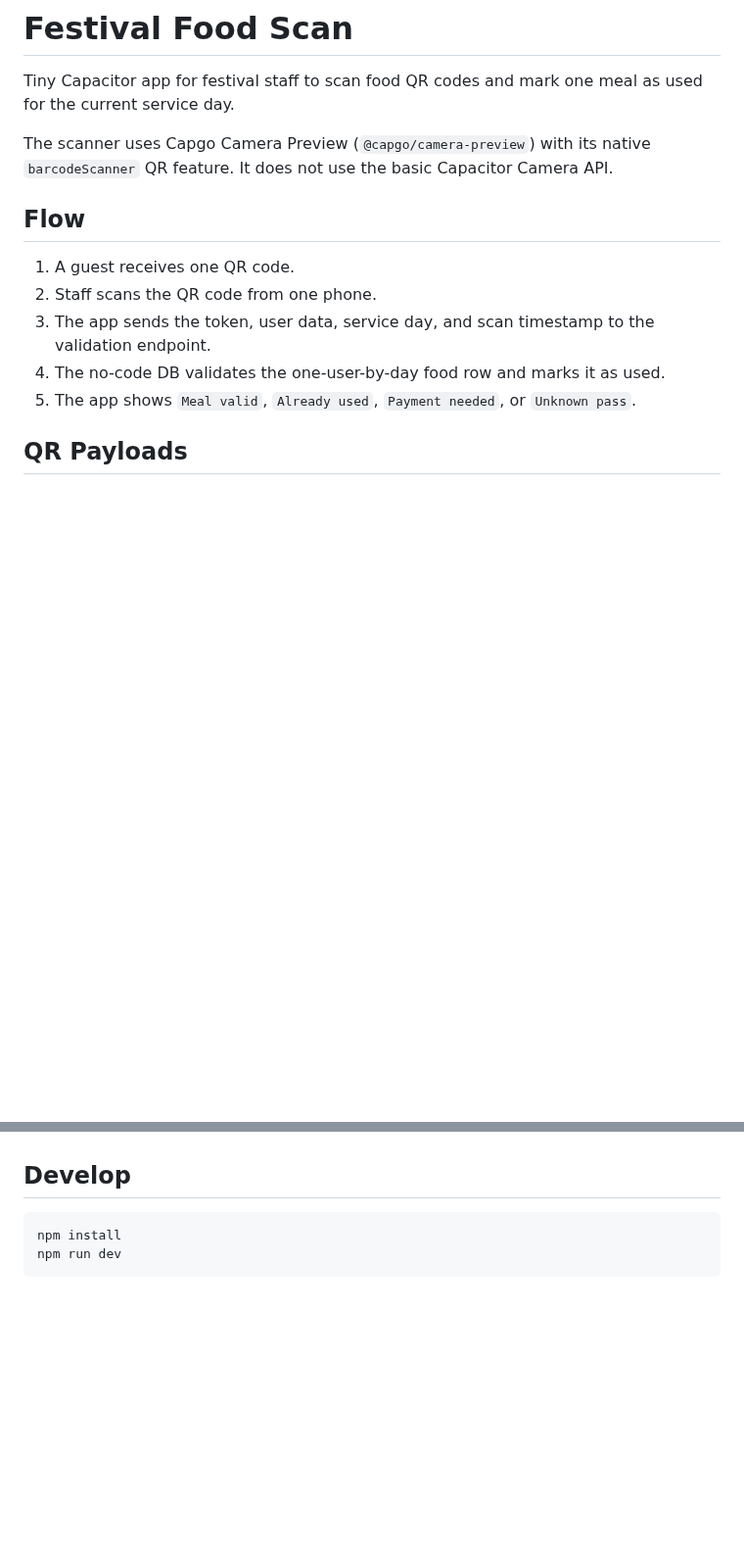
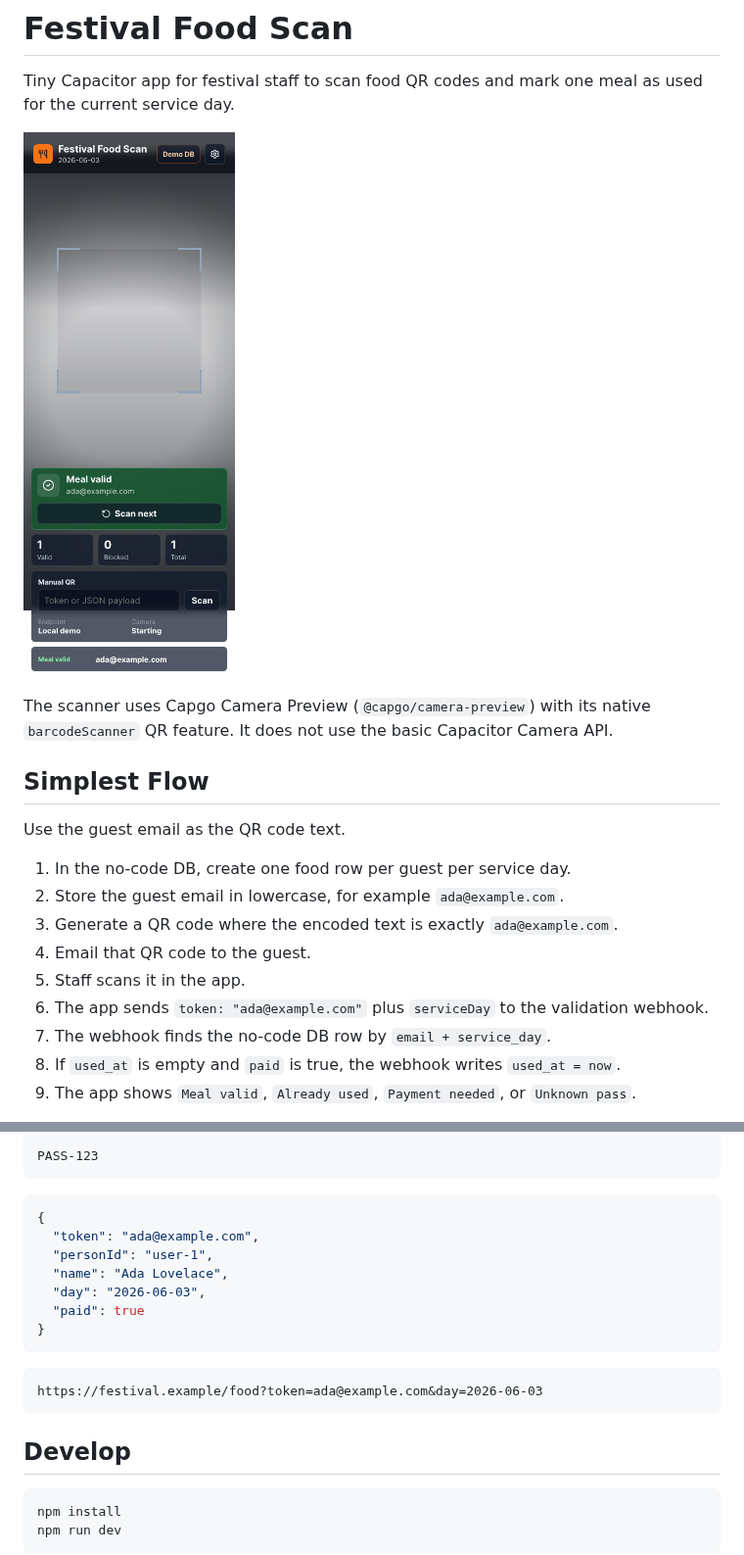
Before and after one commit to riderx/festival-food-scan, a Markdown page: README.md, 2 parts joined by grey strips. Shown at 98% size. GitHub-like rendering; pictures changed too: docs/app-screenshot.png (added); blank space fills up the shorter version.

````diff
--- a/README.md
+++ b/README.md
@@ -2,15 +2,21 @@
 
 Tiny Capacitor app for festival staff to scan food QR codes and mark one meal as used for the current service day.
 
+![Festival Food Scan app screenshot](docs/app-screenshot.png)
+
 The scanner uses Capgo Camera Preview (`@capgo/camera-preview`) with its native `barcodeScanner` QR feature. It does not use the basic Capacitor Camera API.
 
-## Flow
+## Simplest Flow
 
-1. A guest receives one QR code.
-2. Staff scans the QR code from one phone.
-3. The app sends the token, user data, service day, and scan timestamp to the validation endpoint.
-4. The no-code DB validates the one-user-by-day food row and marks it as used.
-5. The app shows `Meal valid`, `Already used`, `Payment needed`, or `Unknown pass`.
+Use the guest email as the QR code text.
 
-## QR Payloads
+1. In the no-code DB, create one food row per guest per service day.
+2. Store the guest email in lowercase, for example `ada@example.com`.
+3. Generate a QR code where the encoded text is exactly `ada@example.com`.
+4. Email that QR code to the guest.
+5. Staff scans it in the app.
+6. The app sends `token: "ada@example.com"` plus `serviceDay` to the validation webhook.
+7. The webhook finds the no-code DB row by `email + service_day`.
+8. If `used_at` is empty and `paid` is true, the webhook writes `used_at = now`.
+9. The app shows `Meal valid`, `Already used`, `Payment needed`, or `Unknown pass`.
 
@@ -83,3 +156,20 @@ Without `VITE_VALIDATE_ENDPOINT`, the app runs in demo mode and stores daily usa
+```text
+PASS-123
+```
+
+```json
+{
+  "token": "ada@example.com",
+  "personId": "user-1",
+  "name": "Ada Lovelace",
+  "day": "2026-06-03",
+  "paid": true
+}
+```
+
+```text
+https://festival.example/food?token=ada@example.com&day=2026-06-03
+```
 
 ## Develop
 
````
Also changed, not shown: other parts of README.md (+93 -26 lines).
